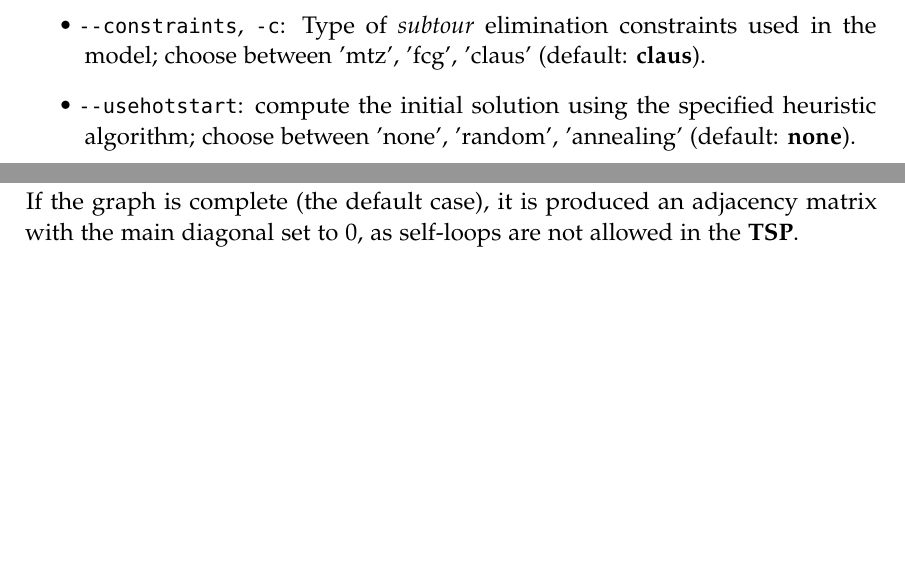
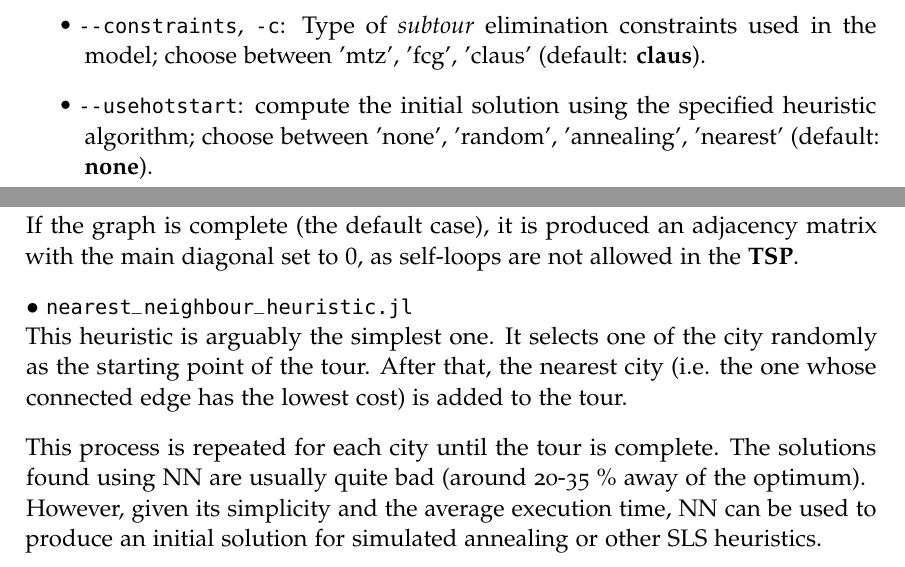
Before and after one commit to AlbertoParravicini/combinatorial-optimization-ulb, a LaTeX thesis (report/report.tex): two parts of pages 6 and 9 of 15, joined at a grey line, cut so that both start at the same text, the shorter picture padded with empty space. Compiled offline with pdfLaTeX.

Commit message:
[upd] report for NN, still need to update the results

```diff
--- a/report/report.tex
+++ b/report/report.tex
@@ -305,7 +305,7 @@ footinclude]{article}
         \item \texttt{-{}-randomseed}, \texttt{-r}: integer number, used as seed for random number generation by the program. If omitted, the seed is randomized.
         \item \texttt{-{}-solver}, \texttt{-s}: name of the solver that will be used; choose between 'gurobi' and 'glpk'. Note that Gurobi requires a license to be used! (default: \textbf{Gurobi})
         \item \texttt{-{}-constraints}, \texttt{-c}: Type of \textit{subtour} elimination constraints used in the model; choose between 'mtz', 'fcg', 'claus' (default: \textbf{claus}).
-        \item \texttt{-{}-usehotstart}: compute the initial solution using the specified heuristic algorithm; choose between 'none', 'random', 'annealing' (default: \textbf{none}).
+        \item \texttt{-{}-usehotstart}: compute the initial solution using the specified heuristic algorithm; choose between 'none', 'random', 'annealing', 'nearest' (default: \textbf{none}).
         \item \texttt{-{}-printlevel}, \texttt{-p}: Amount of details that will be printed by the solver; it takes an integer value >= 0; higher values will print more details (default: \textbf{$0$}).
         \item \texttt{-{}-drawgraph}, \texttt{-d}: if true, draws the graph corresponding to the given instance, and highlights the optimal tour;the optimal tour is also drawn on a separate file (default: \textbf{false}).
         \item \texttt{-{}-saveresult}, \texttt{-v}: if true, the variable values are stored in a file, and the statistics of the computation are appended to the file 'results.csv' (default: \textbf{false}).
@@ -363,6 +363,13 @@ footinclude]{article}
     Also note that it is possible to specify an adjacency matrix for the graph, so that the computation on incomplete graphs is optimized by not producing useless constraints. \\
     If the graph is complete (the default case), it is produced an adjacency matrix with the main diagonal set to $0$, as self-loops are not allowed in the \textbf{TSP}.
 
+    $\bullet$ \texttt{nearest\_neighbour\_heuristic.jl}\\
+    This heuristic is arguably the simplest one. It selects one of the city randomly as the starting point of the tour.
+    After that, the nearest city (i.e. the one whose connected edge has the lowest cost) is added to the tour.
+
+    This process is repeated for each city until the tour is complete. The solutions found using NN are usually quite bad (around 20-35 \% away of the optimum).\\
+    However, given its simplicity and the average execution time, NN can be used to produce an initial solution for simulated annealing or other SLS heuristics.
+
     $\bullet$ \texttt{random\_pick\_heuristic.jl}\\
     This is a very simple heuristic used to find the initial state of the algorithm. A large number of random initial solution is produced, and the best one is kept.\\
     However in practice most optimizers (such as \textbf{Gurobi}) provide heuristic algorithms to compute the initial solution, and the results might be better than the ones provided by random sampling.
```
Also changed, not shown: report/figures/full_graph.png (renamed from report/figures/full_graph.PNG), report/figures/tsp.png (renamed from report/figures/tsp.PNG), report/report.pdf, report/report.tex (1 more changed lines), 3 other files.
